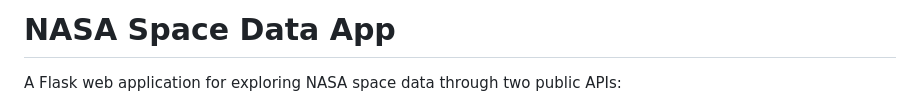
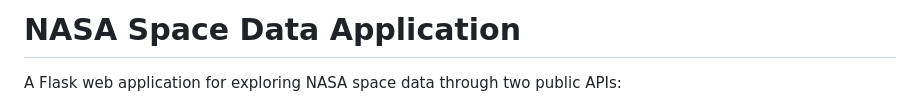
Before and after one commit to HarshithaDA/NASA-Space-Data-App, a Markdown page: README.md, the part around the change. GitHub-like rendering.

Commit message:
Update project name to 'NASA Space Data Application'

```diff
--- a/README.md
+++ b/README.md
@@ -1,4 +1,4 @@
-# NASA Space Data App
+# NASA Space Data Application
 
 A Flask web application for exploring NASA space data through two public APIs:
 
```
